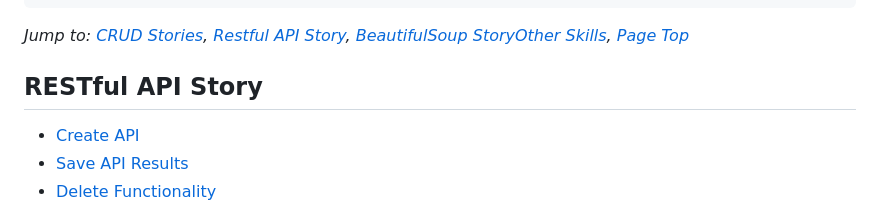
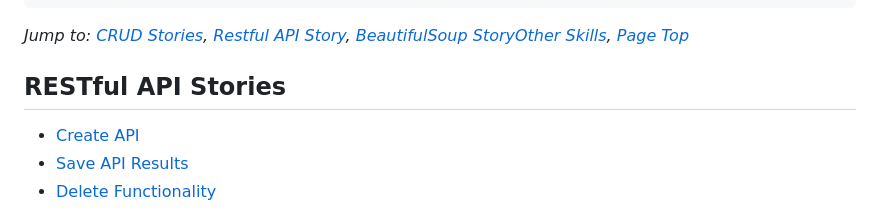
Before and after one commit to ethantl-1511/Django-Web-App, a Markdown page: README.md, the part around the change. Rendered like a GitHub page.

```diff
--- a/README.md
+++ b/README.md
@@ -75,7 +75,7 @@ These functions rendered the home page, and the details page which would be used
 
 *Jump to: [CRUD Stories](#crud-stories), [Restful API Story](#RESTful-api-stories), [BeautifulSoup Story](#beautifulsoup-story)[Other Skills](#other-skills-learned), [Page Top](#python-internship)*
 
-## RESTful API Story
+## RESTful API Stories
 * [Create API](#create-api)
 * [Save API Results](#save-api-results)
 * [Delete Functionality](#delete-functionality)
```
